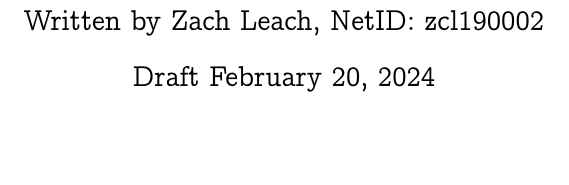
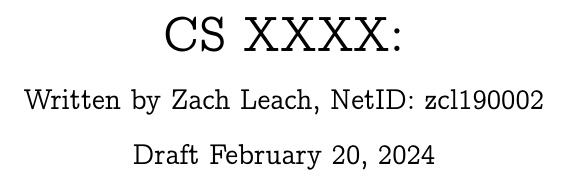
Before and after one commit to zachleach/latex-hw-template, a LaTeX document (main.tex): part of the page, cut at the place of the change, the shorter picture padded with empty space. Compiled offline with pdfLaTeX.

Commit message:
Update main.tex

```diff
--- a/main.tex
+++ b/main.tex
@@ -1,6 +1,6 @@
 \include{config.tex}
 
-\title{\Huge}
+\title{\Huge CS XXXX: }
 \author{\Large Written by Zach Leach, NetID: zcl190002}
 \date{\Large Draft \today \\[36pt]}
 
```
